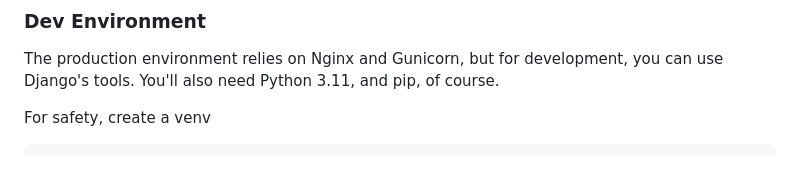
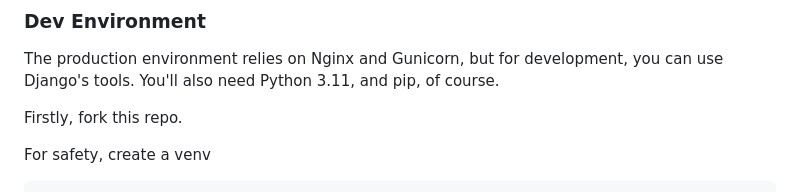
Before and after one commit to nycmeshnet/meshdb, a Markdown page: README.md, the part around the change. GitHub-like rendering; blank space fills up the shorter version.

```diff
--- a/README.md
+++ b/README.md
@@ -23,6 +23,8 @@ wiki](https://wiki.mesh.nycmesh.net/books/services-software/chapter/meshdb)
 
 The production environment relies on Nginx and Gunicorn, but for development,
 you can use Django's tools. You'll also need Python 3.11, and pip, of course.
+
+Firstly, fork this repo.
 
 For safety, create a venv
 
```
